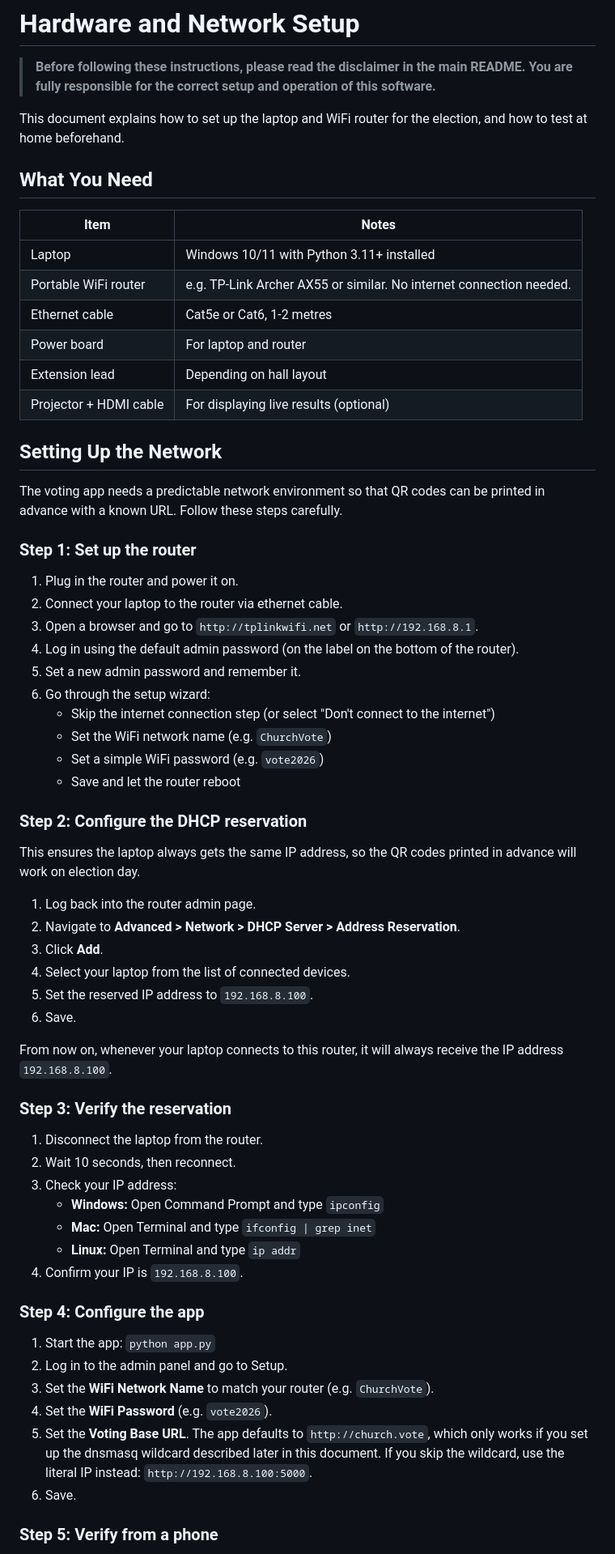
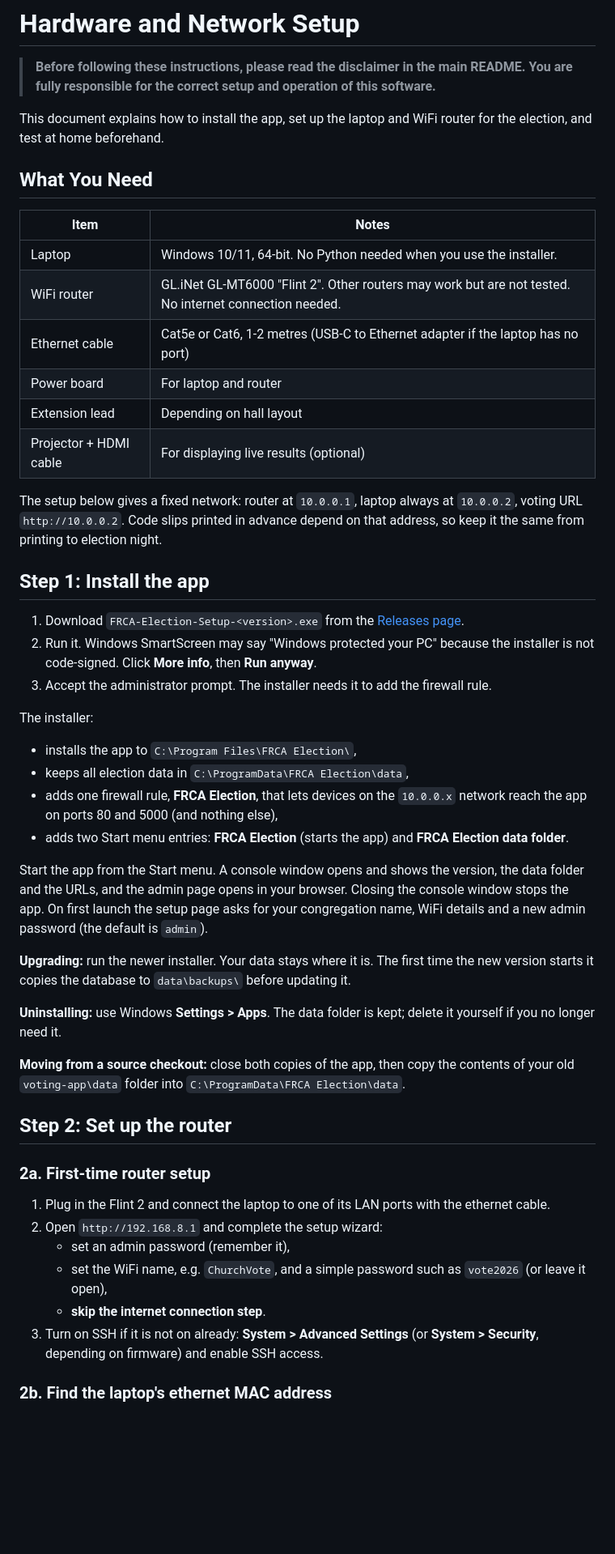
Before and after one commit to jdemooijau/frca_election_app, a Markdown page: voting-app/docs/SETUP.md, the part around one of its changes. Shown at 81% size. Rendered like a GitHub page; blank space fills up the shorter version.

```diff
--- a/voting-app/docs/SETUP.md
+++ b/voting-app/docs/SETUP.md
@@ -2,70 +2,69 @@
 
 > **Before following these instructions, please read the disclaimer in the main README. You are fully responsible for the correct setup and operation of this software.**
 
-This document explains how to set up the laptop and WiFi router for the election, and how to test at home beforehand.
+This document explains how to install the app, set up the laptop and WiFi router for the election, and test at home beforehand.
 
 ## What You Need
 
 | Item | Notes |
 |------|-------|
-| Laptop | Windows 10/11 with Python 3.11+ installed |
-| Portable WiFi router | e.g. TP-Link Archer AX55 or similar. No internet connection needed. |
-| Ethernet cable | Cat5e or Cat6, 1-2 metres |
+| Laptop | Windows 10/11, 64-bit. No Python needed when you use the installer. |
+| WiFi router | GL.iNet GL-MT6000 "Flint 2". Other routers may work but are not tested. No internet connection needed. |
+| Ethernet cable | Cat5e or Cat6, 1-2 metres (USB-C to Ethernet adapter if the laptop has no port) |
 | Power board | For laptop and router |
 | Extension lead | Depending on hall layout |
 | Projector + HDMI cable | For displaying live results (optional) |
 
-## Setting Up the Network
+The setup below gives a fixed network: router at `10.0.0.1`, laptop always at `10.0.0.2`, voting URL `http://10.0.0.2`. Code slips printed in advance depend on that address, so keep it the same from printing to election night.
 
-The voting app needs a predictable network environment so that QR codes can be printed in advance with a known URL. Follow these steps carefully.
+## Step 1: Install the app
 
-### Step 1: Set up the router
+1. Download `FRCA-Election-Setup-<version>.exe` from the
+   [Releases page](https://github.com/jdemooijau/frca_election_app/releases).
+2. Run it. Windows SmartScreen may say "Windows protected your PC" because
+   the installer is not code-signed. Click **More info**, then **Run anyway**.
+3. Accept the administrator prompt. The installer needs it to add the
+   firewall rule.
 
-1. Plug in the router and power it on.
-2. Connect your laptop to the router via ethernet cable.
-3. Open a browser and go to `http://tplinkwifi.net` or `http://192.168.8.1`.
-4. Log in using the default admin password (on the label on the bottom of the router).
-5. Set a new admin password and remember it.
-6. Go through the setup wizard:
-   - Skip the internet connection step (or select "Don't connect to the internet")
-   - Set the WiFi network name (e.g. `ChurchVote`)
-   - Set a simple WiFi password (e.g. `vote2026`)
-   - Save and let the router reboot
+The installer:
 
-### Step 2: Configure the DHCP reservation
+- installs the app to `C:\Program Files\FRCA Election\`,
+- keeps all election data in `C:\ProgramData\FRCA Election\data`,
+- adds one firewall rule, **FRCA Election**, that lets devices on the
+  `10.0.0.x` network reach the app on ports 80 and 5000 (and nothing else),
+- adds two Start menu entries: **FRCA Election** (starts the app) and
+  **FRCA Election data folder**.
 
-This ensures the laptop always gets the same IP address, so the QR codes printed in advance will work on election day.
+Start the app from the Start menu. A console window opens and shows the
+version, the data folder and the URLs, and the admin page opens in your
+browser. Closing the console window stops the app. On first launch the setup
+page asks for your congregation name, WiFi details and a new admin password
+(the default is `admin`).
 
-1. Log back into the router admin page.
-2. Navigate to **Advanced > Network > DHCP Server > Address Reservation**.
-3. Click **Add**.
-4. Select your laptop from the list of connected devices.
-5. Set the reserved IP address to `192.168.8.100`.
-6. Save.
+**Upgrading:** run the newer installer. Your data stays where it is. The
+first time the new version starts it copies the database to
+`data\backups\` before updating it.
 
-From now on, whenever your laptop connects to this router, it will always receive the IP address `192.168.8.100`.
+**Uninstalling:** use Windows **Settings > Apps**. The data folder is kept;
+delete it yourself if you no longer need it.
 
-### Step 3: Verify the reservation
+**Moving from a source checkout:** close both copies of the app, then copy
+the contents of your old `voting-app\data` folder into
+`C:\ProgramData\FRCA Election\data`.
 
-1. Disconnect the laptop from the router.
-2. Wait 10 seconds, then reconnect.
-3. Check your IP address:
-   - **Windows:** Open Command Prompt and type `ipconfig`
-   - **Mac:** Open Terminal and type `ifconfig | grep inet`
-   - **Linux:** Open Terminal and type `ip addr`
-4. Confirm your IP is `192.168.8.100`.
+## Step 2: Set up the router
 
-### Step 4: Configure the app
+### 2a. First-time router setup
 
-1. Start the app: `python app.py`
-2. Log in to the admin panel and go to Setup.
-3. Set the **WiFi Network Name** to match your router (e.g. `ChurchVote`).
-4. Set the **WiFi Password** (e.g. `vote2026`).
-5. Set the **Voting Base URL**. The app defaults to `http://church.vote`,
-   which only works if you set up the dnsmasq wildcard described later
-   in this document. If you skip the wildcard, use the literal IP
-   instead: `http://192.168.8.100:5000`.
-6. Save.
+1. Plug in the Flint 2 and connect the laptop to one of its LAN ports with
+   the ethernet cable.
+2. Open `http://192.168.8.1` and complete the setup wizard:
+   - set an admin password (remember it),
+   - set the WiFi name, e.g. `ChurchVote`, and a simple password such as
+     `vote2026` (or leave it open),
+   - **skip the internet connection step**.
+3. Turn on SSH if it is not on already: **System > Advanced Settings** (or
+   **System > Security**, depending on firmware) and enable SSH access.
 
-### Step 5: Verify from a phone
+### 2b. Find the laptop's ethernet MAC address
 
```
Also changed, not shown: other parts of voting-app/docs/SETUP.md (+144 -190 lines), CHANGELOG.md (+23 -0 lines), README.md (+13 -1 lines).
